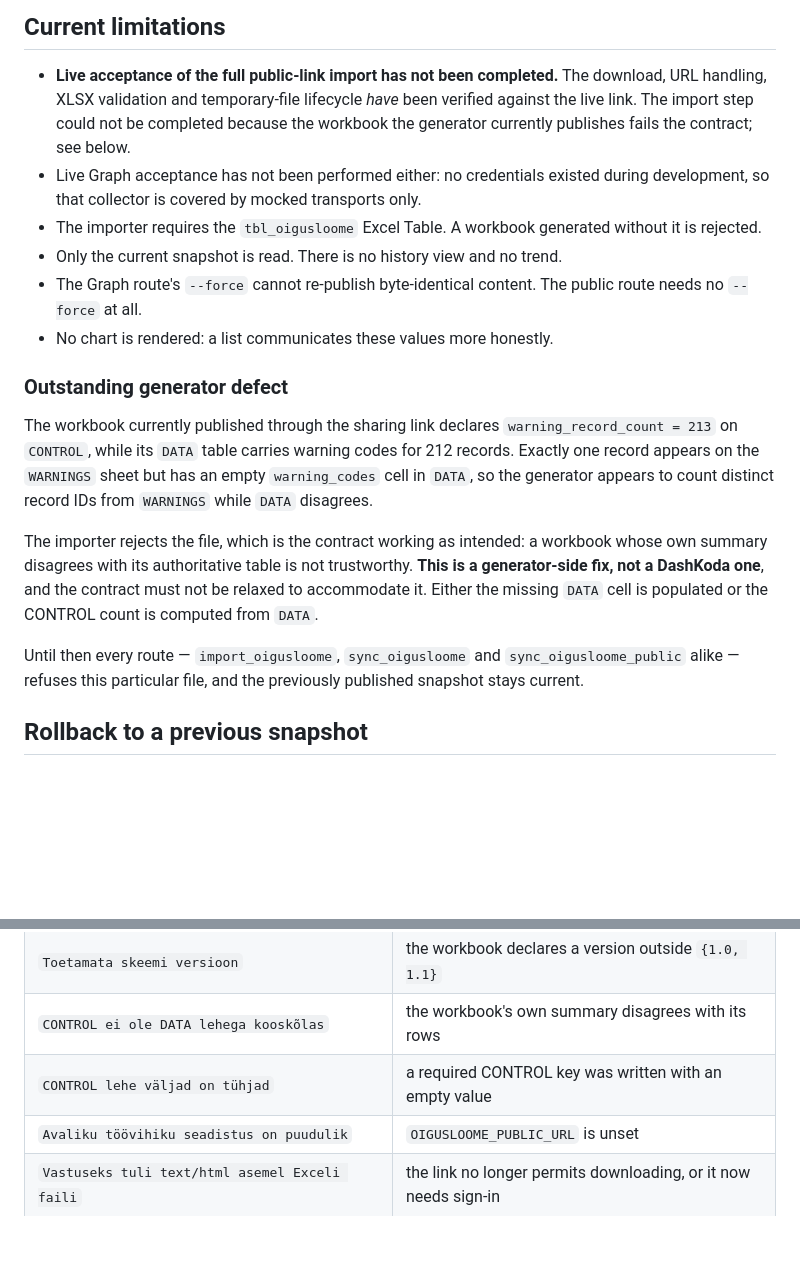
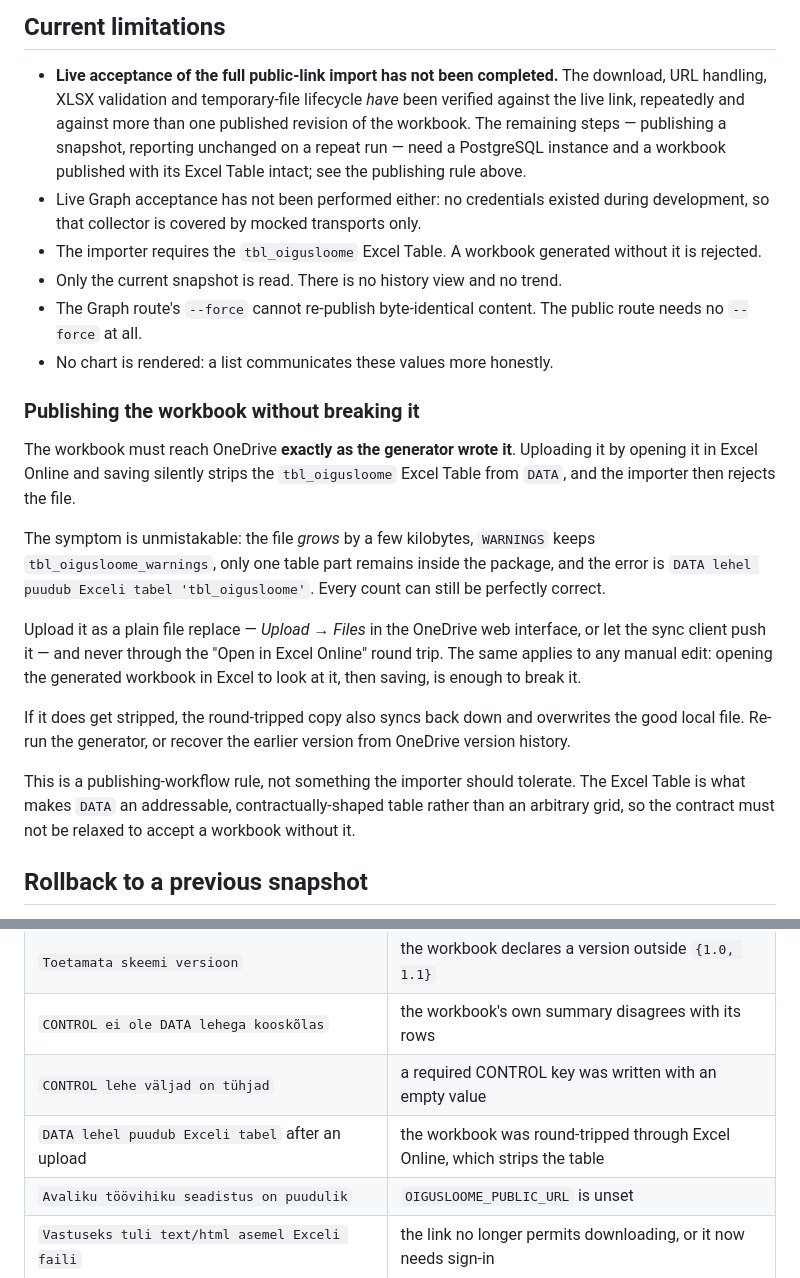
Before and after one commit to Kauror/dashkoda, a Markdown page: docs/legal-work-feed.md, 2 parts joined by grey strips. GitHub-like rendering; blank space fills up the shorter version.

Commit message:
Correct the live-acceptance status in the documentation
The CONTROL/DATA warning-count disagreement has been fixed upstream; the
generator output now satisfies every contract check. Replace that stale section
with the publishing rule that actually matters: uploading the workbook through
Excel Online strips the tbl_oigusloome Excel Table from DATA, which the importer
then rejects. Records the symptom, the correct upload method and the recovery.

Restates what live acceptance still needs -- a PostgreSQL instance and a
workbook published with its table intact -- rather than attributing the gap to a
defect that no longer exists.

Co-Authored-By: Claude Opus 5 <noreply@anthropic.com>

```diff
--- a/docs/legal-work-feed.md
+++ b/docs/legal-work-feed.md
@@ -445,9 +445,11 @@ topic name and never a URL.
 
 - **Live acceptance of the full public-link import has not been completed.** The
   download, URL handling, XLSX validation and temporary-file lifecycle *have*
-  been verified against the live link. The import step could not be completed
-  because the workbook the generator currently publishes fails the contract; see
-  below.
+  been verified against the live link, repeatedly and against more than one
+  published revision of the workbook. The remaining steps — publishing a
+  snapshot, reporting unchanged on a repeat run — need a PostgreSQL instance and
+  a workbook published with its Excel Table intact; see the publishing rule
+  above.
 - Live Graph acceptance has not been performed either: no credentials existed
   during development, so that collector is covered by mocked transports only.
 - The importer requires the `tbl_oigusloome` Excel Table. A workbook generated
@@ -457,23 +459,30 @@ topic name and never a URL.
   public route needs no `--force` at all.
 - No chart is rendered: a list communicates these values more honestly.
 
-### Outstanding generator defect
+### Publishing the workbook without breaking it
 
-The workbook currently published through the sharing link declares
-`warning_record_count = 213` on `CONTROL`, while its `DATA` table carries warning
-codes for 212 records. Exactly one record appears on the `WARNINGS` sheet but has
-an empty `warning_codes` cell in `DATA`, so the generator appears to count
-distinct record IDs from `WARNINGS` while `DATA` disagrees.
+The workbook must reach OneDrive **exactly as the generator wrote it**. Uploading
+it by opening it in Excel Online and saving silently strips the `tbl_oigusloome`
+Excel Table from `DATA`, and the importer then rejects the file.
 
-The importer rejects the file, which is the contract working as intended: a
-workbook whose own summary disagrees with its authoritative table is not
-trustworthy. **This is a generator-side fix, not a DashKoda one**, and the
-contract must not be relaxed to accommodate it. Either the missing `DATA` cell is
-populated or the CONTROL count is computed from `DATA`.
+The symptom is unmistakable: the file *grows* by a few kilobytes, `WARNINGS`
+keeps `tbl_oigusloome_warnings`, only one table part remains inside the package,
+and the error is `DATA lehel puudub Exceli tabel 'tbl_oigusloome'`. Every count
+can still be perfectly correct.
 
-Until then every route — `import_oigusloome`, `sync_oigusloome` and
-`sync_oigusloome_public` alike — refuses this particular file, and the previously
-published snapshot stays current.
+Upload it as a plain file replace — *Upload → Files* in the OneDrive web
+interface, or let the sync client push it — and never through the "Open in Excel
+Online" round trip. The same applies to any manual edit: opening the generated
+workbook in Excel to look at it, then saving, is enough to break it.
+
+If it does get stripped, the round-tripped copy also syncs back down and
+overwrites the good local file. Re-run the generator, or recover the earlier
+version from OneDrive version history.
+
+This is a publishing-workflow rule, not something the importer should tolerate.
+The Excel Table is what makes `DATA` an addressable, contractually-shaped table
+rather than an arbitrary grid, so the contract must not be relaxed to accept a
+workbook without it.
 
 ## Rollback to a previous snapshot
 
@@ -502,6 +511,7 @@ target.save(update_fields=["is_current"])
 | `Toetamata skeemi versioon` | the workbook declares a version outside `{1.0, 1.1}` |
 | `CONTROL ei ole DATA lehega kooskõlas` | the workbook's own summary disagrees with its rows |
 | `CONTROL lehe väljad on tühjad` | a required CONTROL key was written with an empty value |
+| `DATA lehel puudub Exceli tabel` after an upload | the workbook was round-tripped through Excel Online, which strips the table |
 | `Avaliku töövihiku seadistus on puudulik` | `OIGUSLOOME_PUBLIC_URL` is unset |
 | `Vastuseks tuli text/html asemel Exceli faili` | the link no longer permits downloading, or it now needs sign-in |
 | `Jagamislink ei ole kättesaadav (404)` | the sharing link was revoked or regenerated |
```
Also changed, not shown: docs/architecture.md (+4 -3 lines), docs/deployment-status.md (+6 -4 lines).
